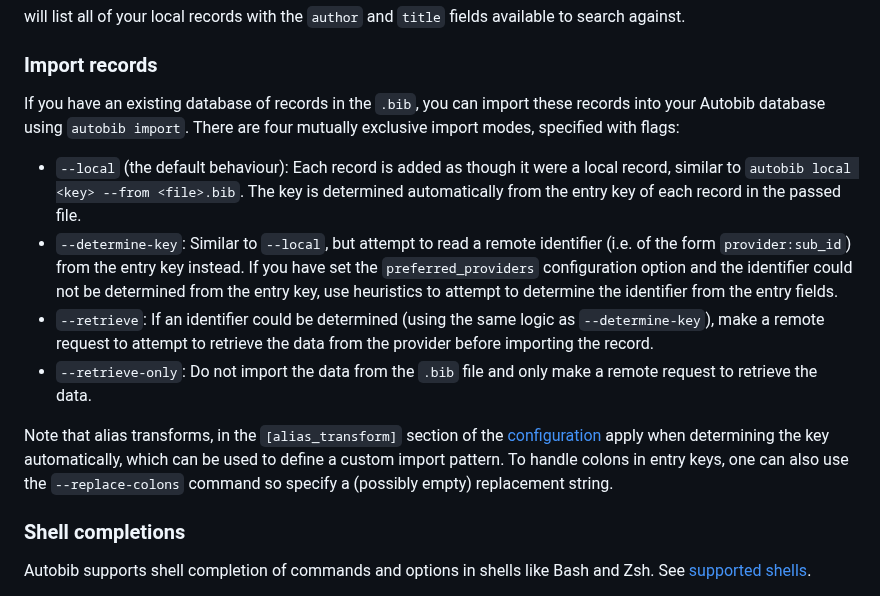
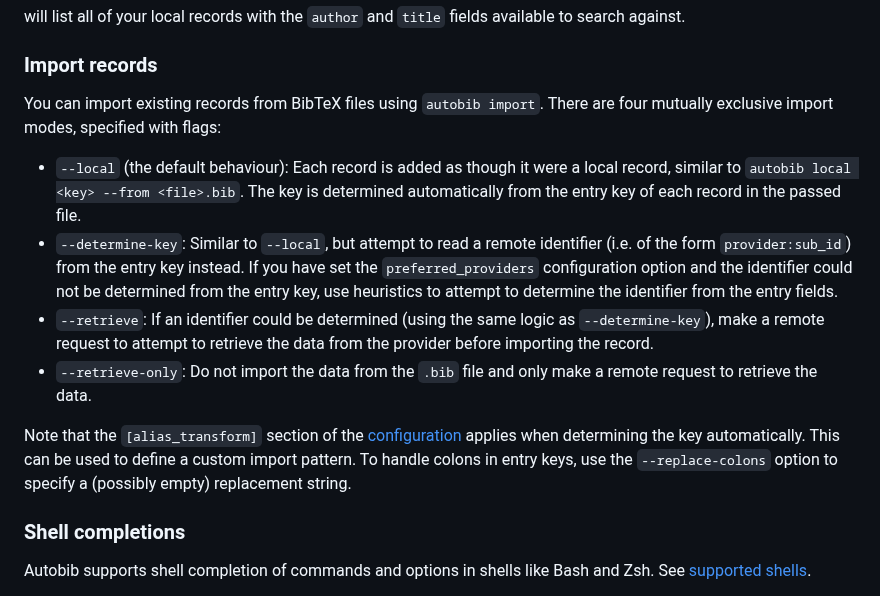
Before and after one commit to autobib/autobib, a Markdown page: README.md, the part around the change. GitHub-like rendering.

```diff
--- a/README.md
+++ b/README.md
@@ -191,7 +191,7 @@ will list all of your local records with the `author` and `title` fields availab
 
 ### Import records
 
-If you have an existing database of records in the `.bib`, you can import these records into your Autobib database using `autobib import`.
+You can import existing records from BibTeX files using `autobib import`.
 There are four mutually exclusive import modes, specified with flags:
 
 - `--local` (the default behaviour):
@@ -205,8 +205,9 @@ There are four mutually exclusive import modes, specified with flags:
 - `--retrieve-only`:
   Do not import the data from the `.bib` file and only make a remote request to retrieve the data.
 
-Note that alias transforms, in the `[alias_transform]` section of the [configuration](src/config/default_config.toml) apply when determining the key automatically, which can be used to define a custom import pattern.
-To handle colons in entry keys, one can also use the `--replace-colons` command so specify a (possibly empty) replacement string.
+Note that the `[alias_transform]` section of the [configuration](src/config/default_config.toml) applies when determining the key automatically.
+This can be used to define a custom import pattern.
+To handle colons in entry keys, use the `--replace-colons` option to specify a (possibly empty) replacement string.
 
 
 ### Shell completions
```
